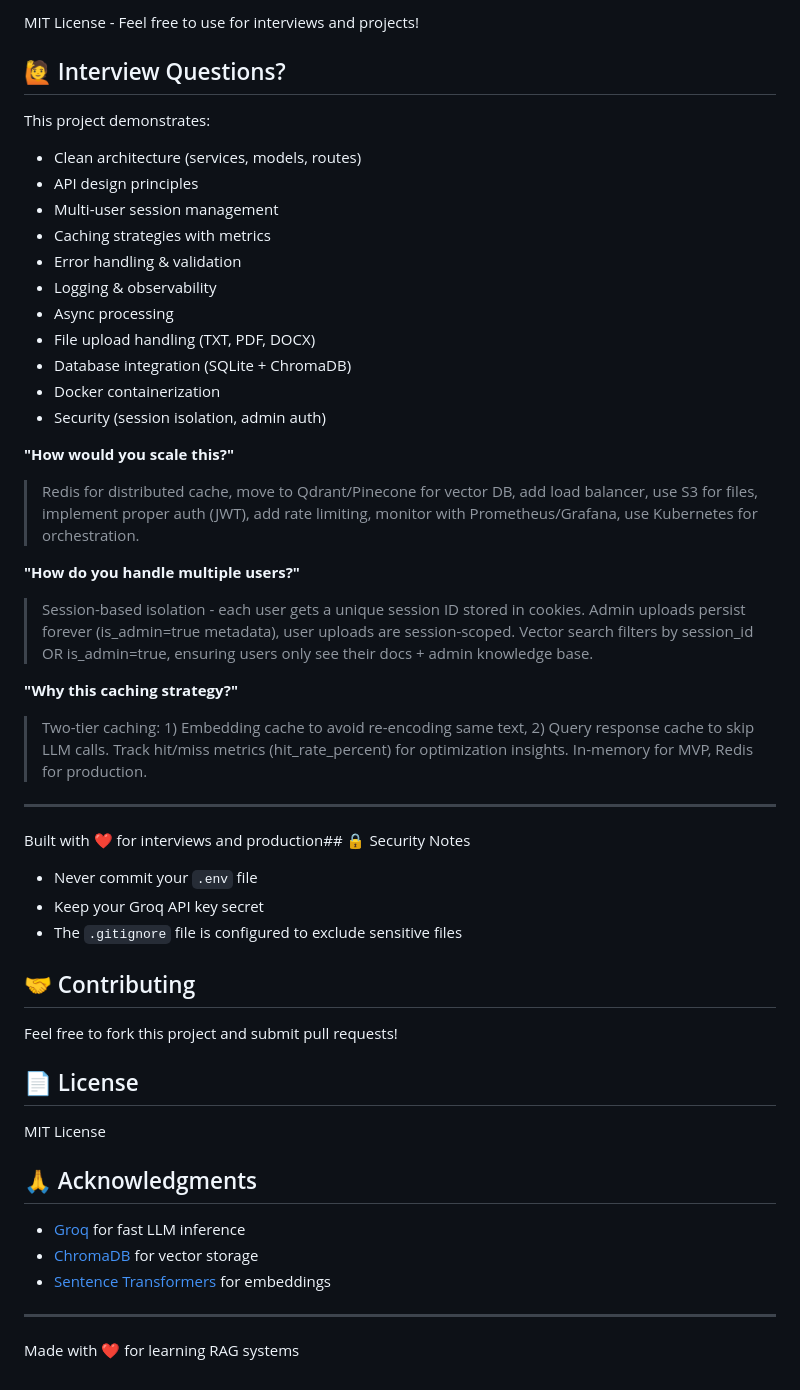
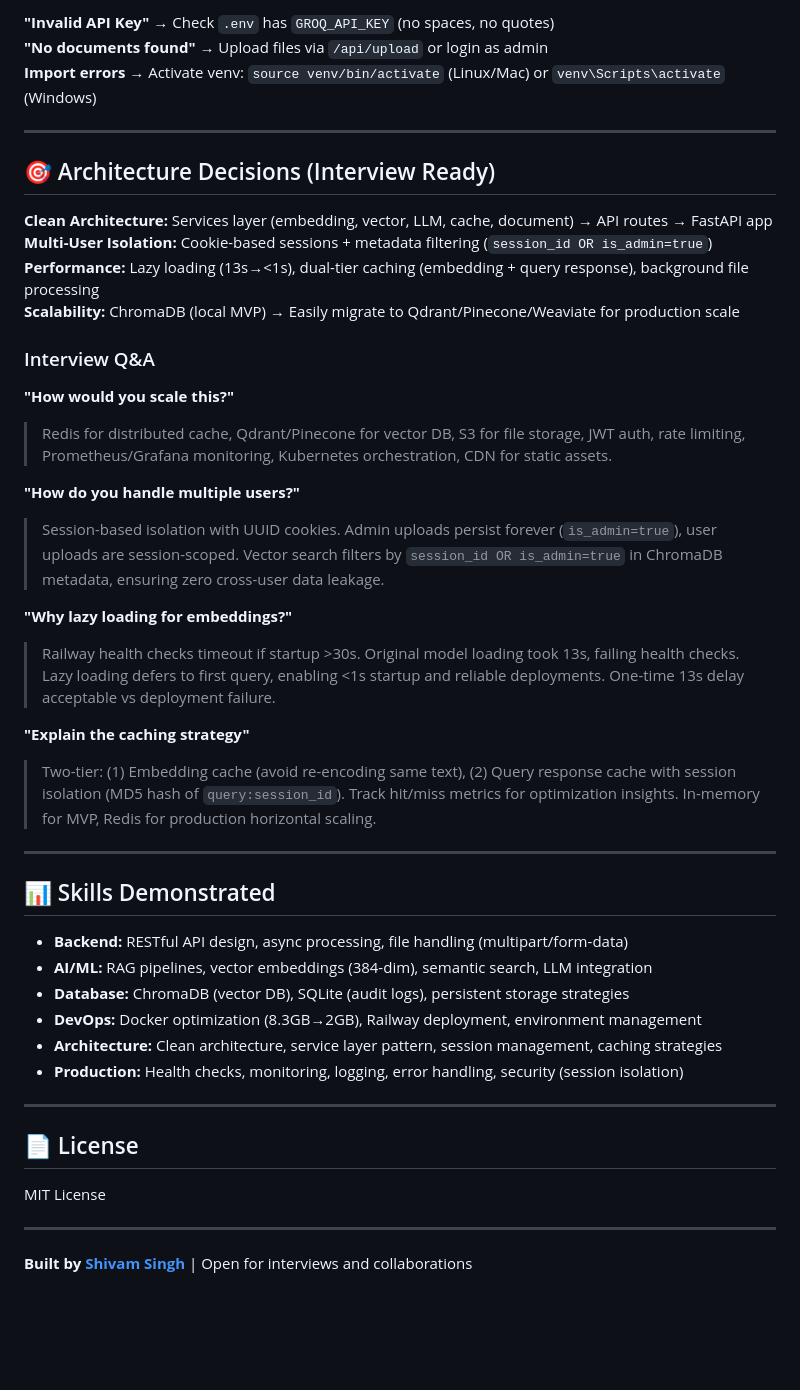
Before and after one commit to shivam1342/Rag_implementation, a Markdown page: README.md, the part around one of its changes. Rendered like a GitHub page; blank space fills up the shorter version.

Commit message:
Optimize README: Add executive summary, key metrics, live demo links - Reduce from 800 to 360 lines

```diff
--- a/README.md
+++ b/README.md
@@ -341,51 +314,47 @@ docker-compose up -d
-MIT License - Feel free to use for interviews and projects!
-
-## 🙋 Interview Questions?
-
-This project demonstrates:
-- Clean architecture (services, models, routes)
-- API design principles
-- Multi-user session management
-- Caching strategies with metrics
-- Error handling & validation
-- Logging & observability
-- Async processing
-- File upload handling (TXT, PDF, DOCX)
-- Database integration (SQLite + ChromaDB)
-- Docker containerization
-- Security (session isolation, admin auth)
-
-**"How would you scale this?"**
-> Redis for distributed cache, move to Qdrant/Pinecone for vector DB, add load balancer, use S3 for files, implement proper auth (JWT), add rate limiting, monitor with Prometheus/Grafana, use Kubernetes for orchestration.
-
-**"How do you handle multiple users?"**
-> Session-based isolation - each user gets a unique session ID stored in cookies. Admin uploads persist forever (is_admin=true metadata), user uploads are session-scoped. Vector search filters by session_id OR is_admin=true, ensuring users only see their docs + admin knowledge base.
-
-**"Why this caching strategy?"**
-> Two-tier caching: 1) Embedding cache to avoid re-encoding same text, 2) Query response cache to skip LLM calls. Track hit/miss metrics (hit_rate_percent) for optimization insights. In-memory for MVP, Redis for production.
+**"Invalid API Key"** → Check `.env` has `GROQ_API_KEY` (no spaces, no quotes)
+**"No documents found"** → Upload files via `/api/upload` or login as admin
+**Import errors** → Activate venv: `source venv/bin/activate` (Linux/Mac) or `venv\Scripts\activate` (Windows)
 
 ---
 
-Built with ❤️ for interviews and production## 🔒 Security Notes
+## 🎯 Architecture Decisions (Interview Ready)
 
-- Never commit your `.env` file
-- Keep your Groq API key secret
-- The `.gitignore` file is configured to exclude sensitive files
+**Clean Architecture:** Services layer (embedding, vector, LLM, cache, document) → API routes → FastAPI app
+**Multi-User Isolation:** Cookie-based sessions + metadata filtering (`session_id OR is_admin=true`)
+**Performance:** Lazy loading (13s→<1s), dual-tier caching (embedding + query response), background file processing
+**Scalability:** ChromaDB (local MVP) → Easily migrate to Qdrant/Pinecone/Weaviate for production scale
 
-## 🤝 Contributing
+### Interview Q&A
 
-Feel free to fork this project and submit pull requests!
+**"How would you scale this?"**
+> Redis for distributed cache, Qdrant/Pinecone for vector DB, S3 for file storage, JWT auth, rate limiting, Prometheus/Grafana monitoring, Kubernetes orchestration, CDN for static assets.
+
+**"How do you handle multiple users?"**
+> Session-based isolation with UUID cookies. Admin uploads persist forever (`is_admin=true`), user uploads are session-scoped. Vector search filters by `session_id OR is_admin=true` in ChromaDB metadata, ensuring zero cross-user data leakage.
+
+**"Why lazy loading for embeddings?"**
+> Railway health checks timeout if startup >30s. Original model loading took 13s, failing health checks. Lazy loading defers to first query, enabling <1s startup and reliable deployments. One-time 13s delay acceptable vs deployment failure.
+
+**"Explain the caching strategy"**
+> Two-tier: (1) Embedding cache (avoid re-encoding same text), (2) Query response cache with session isolation (MD5 hash of `query:session_id`). Track hit/miss metrics for optimization insights. In-memory for MVP, Redis for production horizontal scaling.
+
+---
+
+## 📊 Skills Demonstrated
+
+- **Backend:** RESTful API design, async processing, file handling (multipart/form-data)
+- **AI/ML:** RAG pipelines, vector embeddings (384-dim), semantic search, LLM integration
+- **Database:** ChromaDB (vector DB), SQLite (audit logs), persistent storage strategies
+- **DevOps:** Docker optimization (8.3GB→2GB), Railway deployment, environment management
+- **Architecture:** Clean architecture, service layer pattern, session management, caching strategies
+- **Production:** Health checks, monitoring, logging, error handling, security (session isolation)
+
+---
 
 ## 📄 License
 
 MIT License
 
-## 🙏 Acknowledgments
-
-- [Groq](https://groq.com/) for fast LLM inference
-- [ChromaDB](https://www.trychroma.com/) for vector storage
-- [Sentence Transformers](https://www.sbert.net/) for embeddings
-
 ---
 
-Made with ❤️ for learning RAG systems
+**Built by [Shivam Singh](https://github.com/shivam1342)** | Open for interviews and collaborations
```
Also changed, not shown: other parts of README.md (+81 -108 lines).
